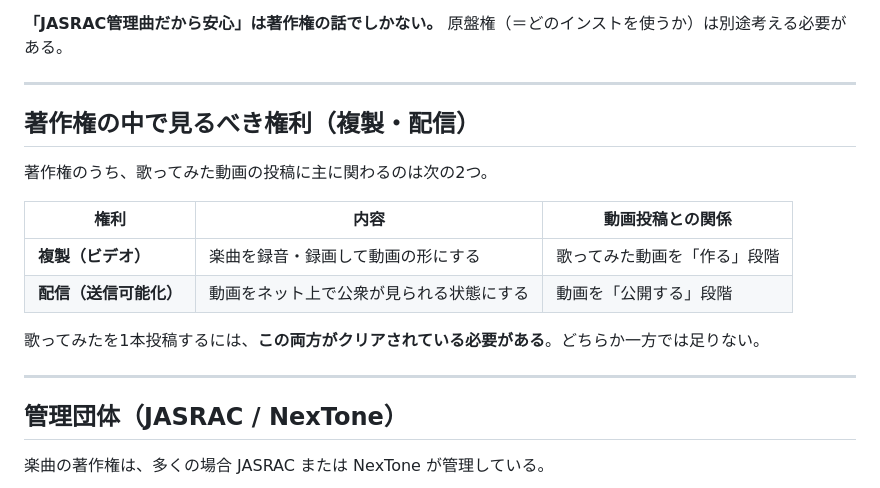
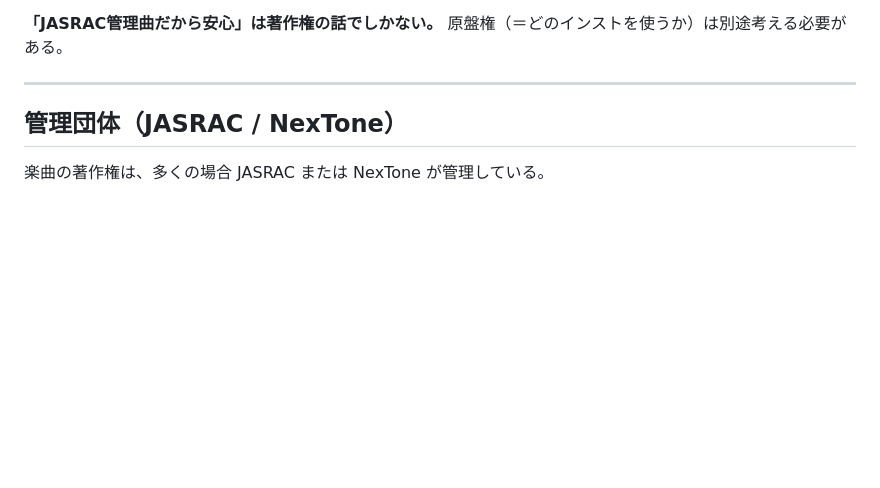
Before and after one commit to makotize-dev/youtube-support, a Markdown page: docs/copyright-guide.md, the part around one of its changes. Drawn GitHub-style; blank space fills up the shorter version.

```diff
--- a/docs/copyright-guide.md
+++ b/docs/copyright-guide.md
@@ -38,19 +79,6 @@
 > **権利を行使するとどうなるか**：原盤権者は、無断で複製・配信されたとき法的には差止請求・損害賠償請求ができる。YouTube/TikTok の実務では Content ID により「収益化（広告収益を取る）／ブロック／追跡」を選べる。
 
 **「JASRAC管理曲だから安心」は著作権の話でしかない。** 原盤権（＝どのインストを使うか）は別途考える必要がある。
-
----
-
-## 著作権の中で見るべき権利（複製・配信）
-
-著作権のうち、歌ってみた動画の投稿に主に関わるのは次の2つ。
-
-| 権利 | 内容 | 動画投稿との関係 |
-|---|---|---|
-| **複製（ビデオ）** | 楽曲を録音・録画して動画の形にする | 歌ってみた動画を「作る」段階 |
-| **配信（送信可能化）** | 動画をネット上で公衆が見られる状態にする | 動画を「公開する」段階 |
-
-歌ってみたを1本投稿するには、**この両方がクリアされている必要がある**。どちらか一方では足りない。
 
 ---
 
```
Also changed, not shown: other parts of docs/copyright-guide.md (+50 -9 lines).
